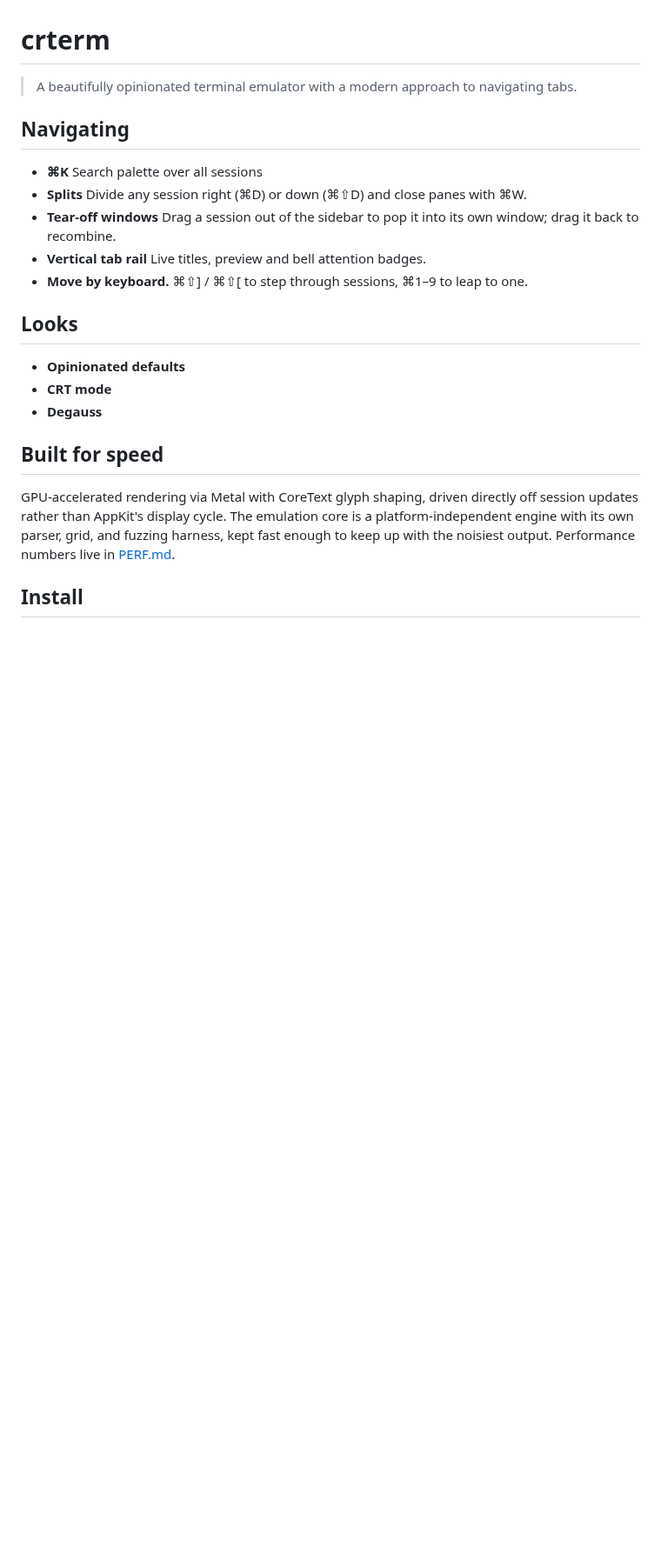
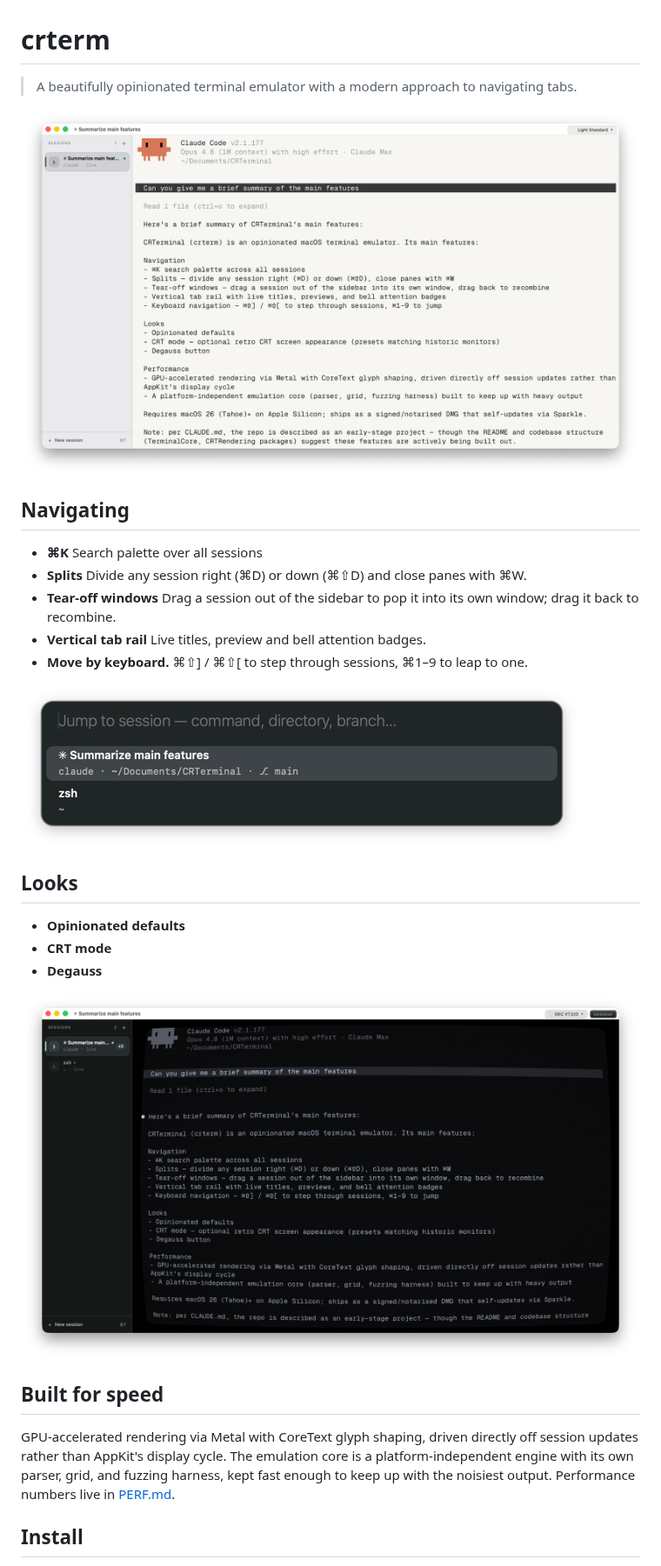
Before and after one commit to mbcltd/CRTerminal, a Markdown page: README.md, the part around the change. Shown at 87% size. Rendered like a GitHub page; pictures changed too: screenshots/light.png (added), screenshots/search.png (added), screenshots/vt220.png (added); blank space fills up the shorter version.

Commit message:
Added screenshots to the readme

```diff
--- a/README.md
+++ b/README.md
@@ -1,6 +1,8 @@
 # crterm
 
 > A beautifully opinionated terminal emulator with a modern approach to navigating tabs.
+
+![crterm in light mode](screenshots/light.png)
 
 ## Navigating
 
@@ -11,11 +13,15 @@
 - **Vertical tab rail** Live titles, preview and bell attention badges.
 - **Move by keyboard.** ⌘⇧] / ⌘⇧[ to step through sessions, ⌘1–9 to leap to one.
 
+![⌘K search palette](screenshots/search.png)
+
 ## Looks
 
 - **Opinionated defaults**
 - **CRT mode**
 - **Degauss**
+
+![crterm in CRT mode](screenshots/vt220.png)
 
 ## Built for speed
 
```
